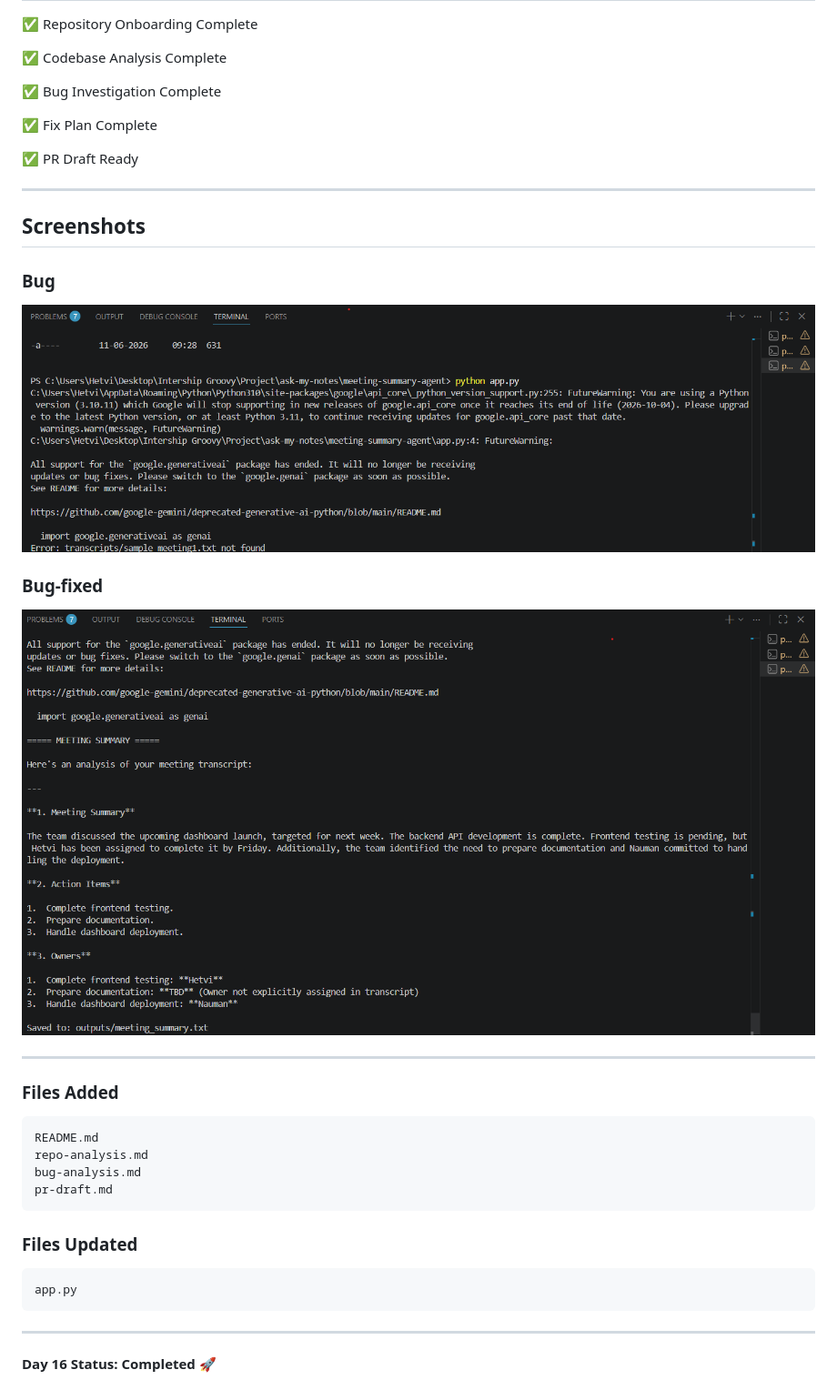
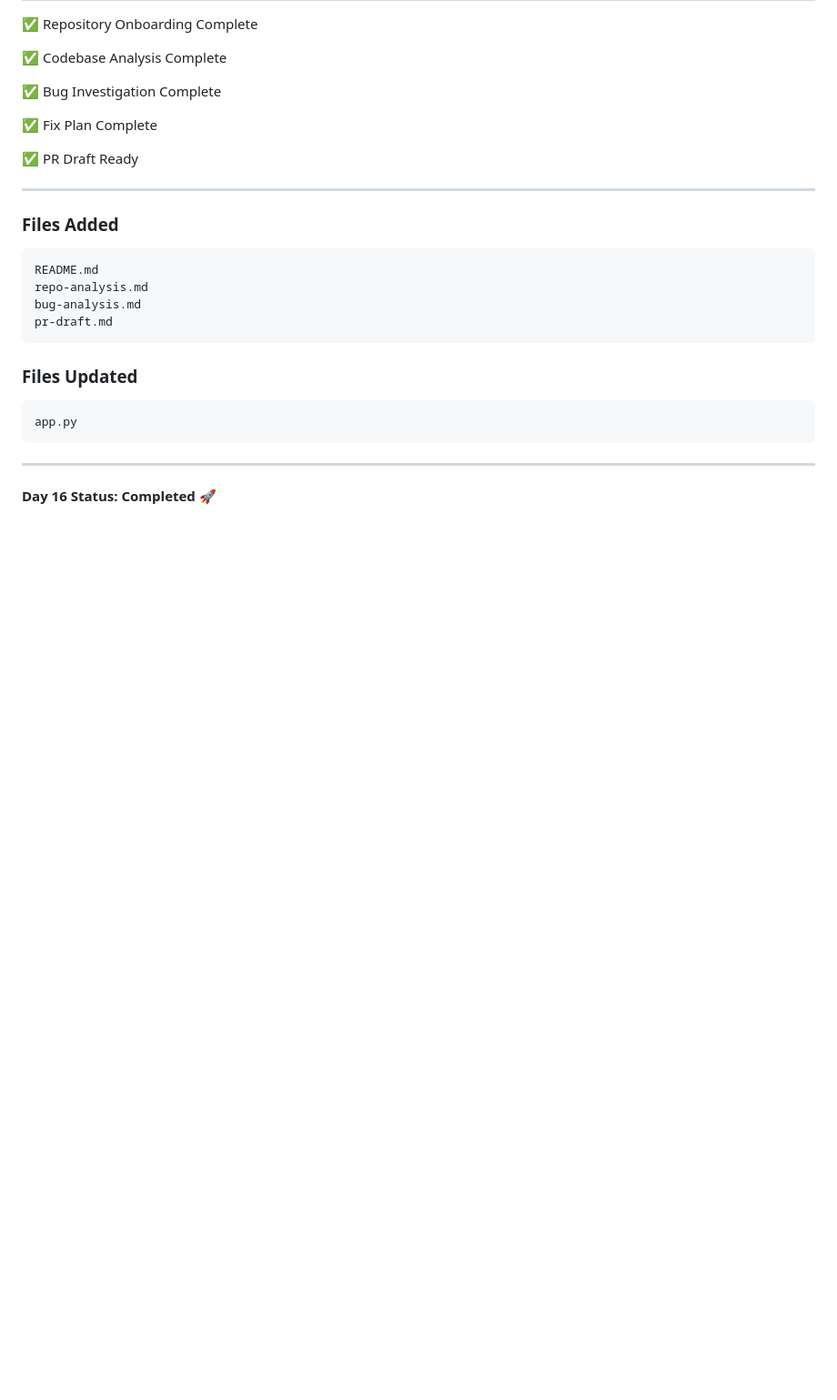
Before and after one commit to Hetvi2211/ask-my-notes, a Markdown page: README.md, the part around the change. Shown at 91% size. GitHub-like rendering; blank space fills up the shorter version.

````diff
--- a/README.md
+++ b/README.md
@@ -223,25 +223,6 @@ Changes:
 
 ---
 
-## Screenshots
-
-
-
-### Bug
-
-
-
-![Meeting agent](meeting-summary-agent/screenshots/bug.png)
-
-
-
-### Bug-fixed
-
-
-
-![Saved output](meeting-summary-agent/screenshots/bug-fixed.png)
-
----
 ### Files Added
 
 ```text
````
